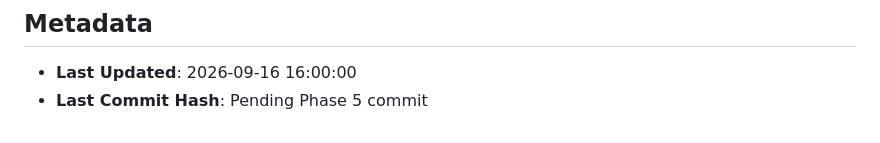
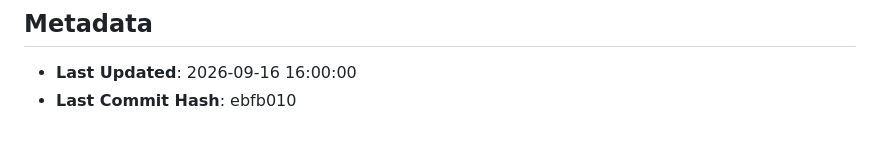
Before and after one commit to GoutamNandhen/SRS_Guardian, a Markdown page: PROJECT_STATE.md, the part around the change. GitHub-like rendering.

Commit message:
Update PROJECT_STATE.md with Phase 5 commit hash

```diff
--- a/PROJECT_STATE.md
+++ b/PROJECT_STATE.md
@@ -64,4 +64,4 @@
 
 ## Metadata
 - **Last Updated**: 2026-09-16 16:00:00
-- **Last Commit Hash**: Pending Phase 5 commit
+- **Last Commit Hash**: ebfb010
```
